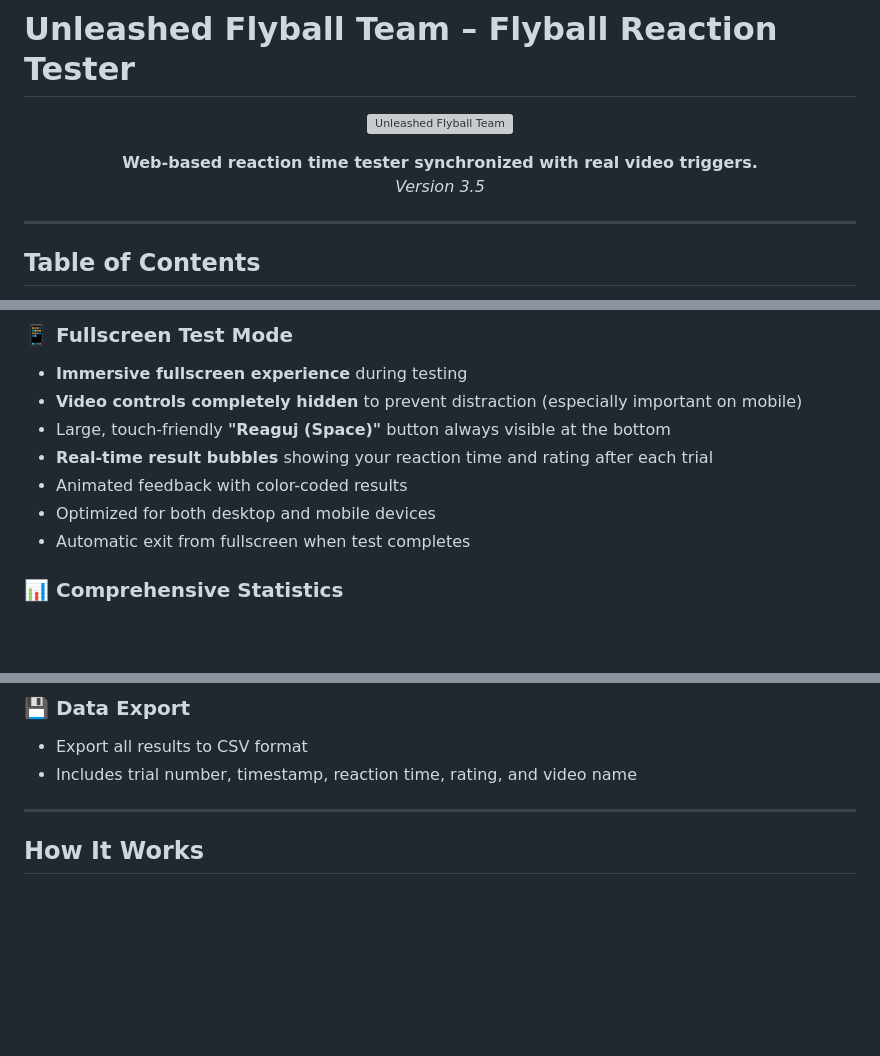
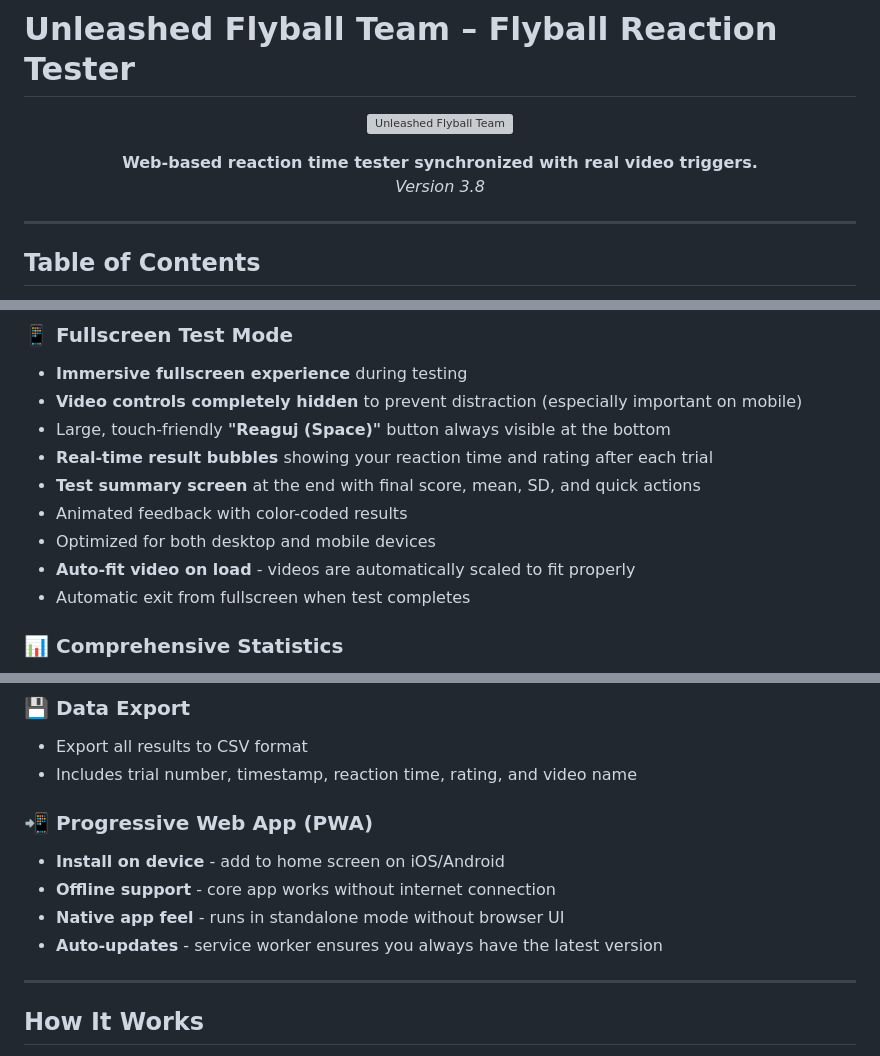
Before and after one commit to Hemelion/flyball-reaction-tester, a Markdown page: README.md, 3 parts joined by grey strips. Drawn GitHub-style; blank space fills up the shorter version; grey boxes are pictures that could not be loaded.

```diff
--- a/README.md
+++ b/README.md
@@ -6,7 +6,7 @@
 
 <p align="center">
   <b>Web-based reaction time tester synchronized with real video triggers.</b><br/>
-  <i>Version 3.5</i>
+  <i>Version 3.8</i>
 </p>
 
 ---
@@ -55,8 +55,10 @@ Everything happens **locally in your browser** – no backend, no uploads to a s
 - **Video controls completely hidden** to prevent distraction (especially important on mobile)
 - Large, touch-friendly **"Reaguj (Space)"** button always visible at the bottom
 - **Real-time result bubbles** showing your reaction time and rating after each trial
+- **Test summary screen** at the end with final score, mean, SD, and quick actions
 - Animated feedback with color-coded results
 - Optimized for both desktop and mobile devices
+- **Auto-fit video on load** - videos are automatically scaled to fit properly
 - Automatic exit from fullscreen when test completes
 
 ### 📊 Comprehensive Statistics
@@ -83,6 +85,12 @@ Everything happens **locally in your browser** – no backend, no uploads to a s
 ### 💾 Data Export
 - Export all results to CSV format
 - Includes trial number, timestamp, reaction time, rating, and video name
+
+### 📲 Progressive Web App (PWA)
+- **Install on device** - add to home screen on iOS/Android
+- **Offline support** - core app works without internet connection
+- **Native app feel** - runs in standalone mode without browser UI
+- **Auto-updates** - service worker ensures you always have the latest version
 
 ---
 
```
Also changed, not shown: other parts of README.md (+36 -5 lines).
